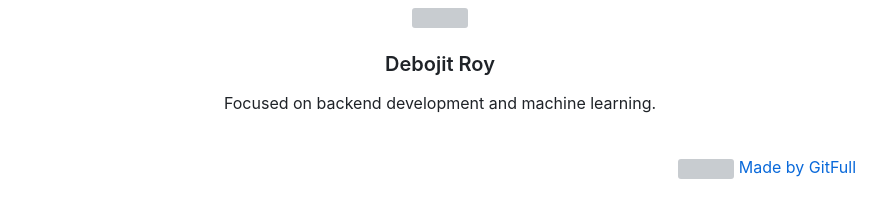
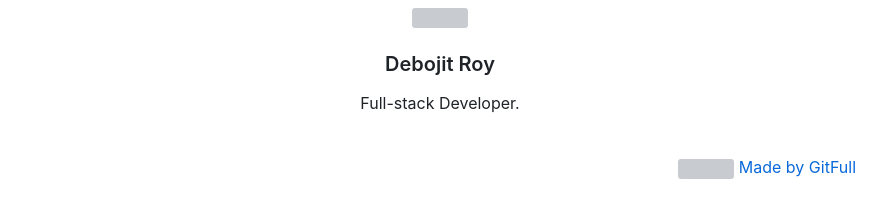
Before and after one commit to night-spring/Textutil, a Markdown page: README.md, the part around the change. Rendered like a GitHub page; grey boxes are pictures that could not be loaded.

```diff
--- a/README.md
+++ b/README.md
@@ -91,7 +91,7 @@ jobs:
 <div align="center">
 <img src="https://avatars.githubusercontent.com/u/139033817?v=4" width="120" />
 <h3>Debojit Roy</h3>
-<p>Focused on backend development and machine learning.</p>
+<p>Full-stack Developer.</p>
 </div>
 <br>
 <p align="right">
```
